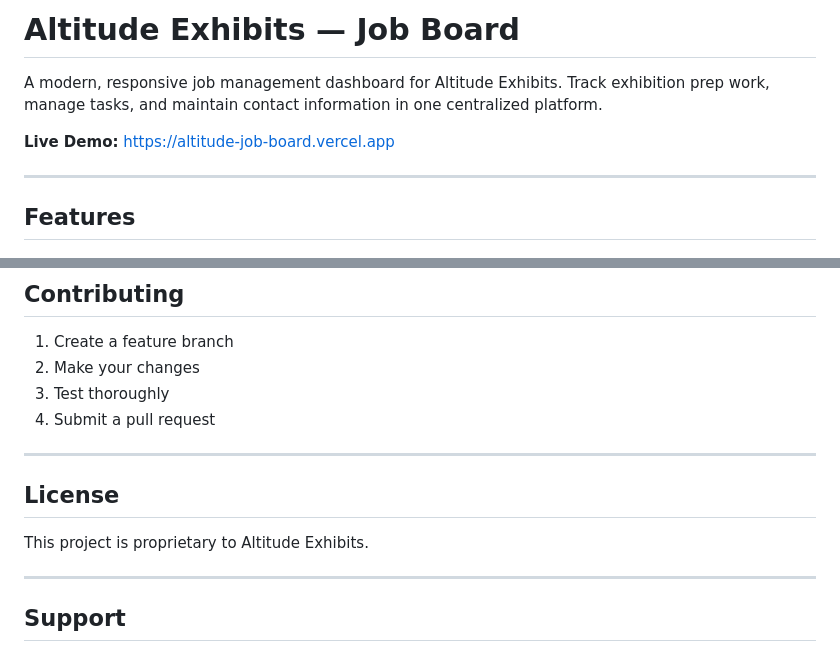
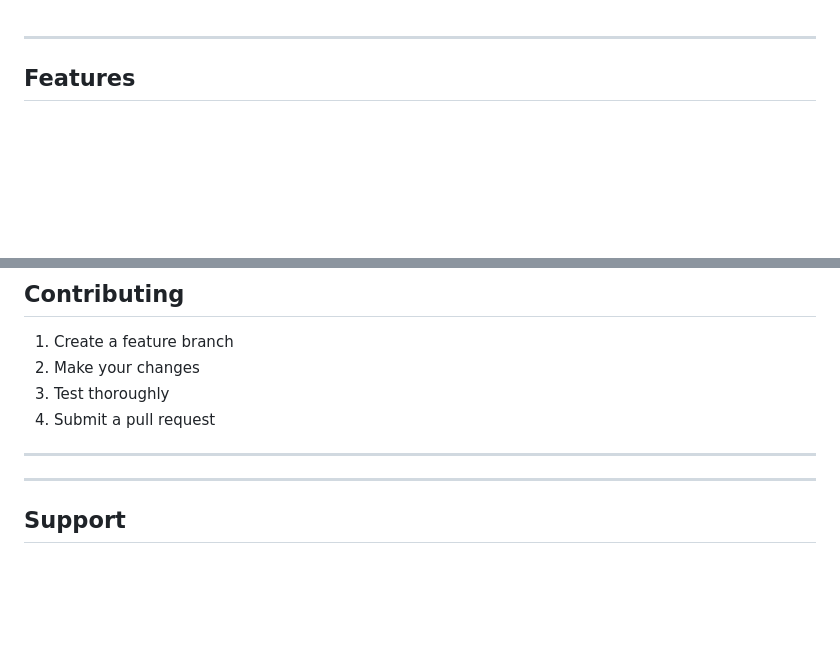
Before and after one commit to swim-stack/altitude-job-board, a Markdown page: README.md, 2 parts joined by grey strips. Rendered like a GitHub page; blank space fills up the shorter version.

Commit message:
Update README by removing description and license
Removed project description and license section from README.

Signed-off-by: swim-stack <swim@scottzentry.com>

```diff
--- a/README.md
+++ b/README.md
@@ -1,8 +1,4 @@
-# Altitude Exhibits — Job Board
 
-A modern, responsive job management dashboard for Altitude Exhibits. Track exhibition prep work, manage tasks, and maintain contact information in one centralized platform.
-
-**Live Demo:** https://altitude-job-board.vercel.app
 
 ---
 
@@ -175,9 +171,7 @@ This is a static HTML file, so it can be deployed to:
 
 ---
 
-## License
 
-This project is proprietary to Altitude Exhibits.
 
 ---
 
```
